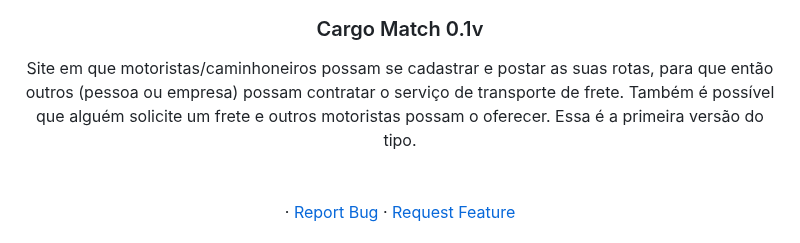
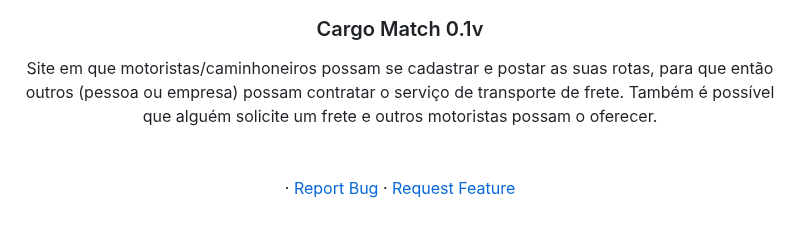
Before and after one commit to joaogdfaero/CargoMatch, a Markdown page: README.md, the part around the change. Rendered like a GitHub page.

```diff
--- a/README.md
+++ b/README.md
@@ -34,7 +34,7 @@
 <h3 align="center">Cargo Match 0.1v</h3>
 
   <p align="center">
-    Site em que motoristas/caminhoneiros possam se cadastrar e postar as suas rotas, para que então outros (pessoa ou empresa) possam contratar o serviço de transporte de frete. Também é possível que alguém solicite um frete e outros motoristas possam o oferecer. Essa é a primeira versão do tipo.
+    Site em que motoristas/caminhoneiros possam se cadastrar e postar as suas rotas, para que então outros (pessoa ou empresa) possam contratar o serviço de transporte de frete. Também é possível que alguém solicite um frete e outros motoristas possam o oferecer.
      <br />
     <br />
     <br />
```
